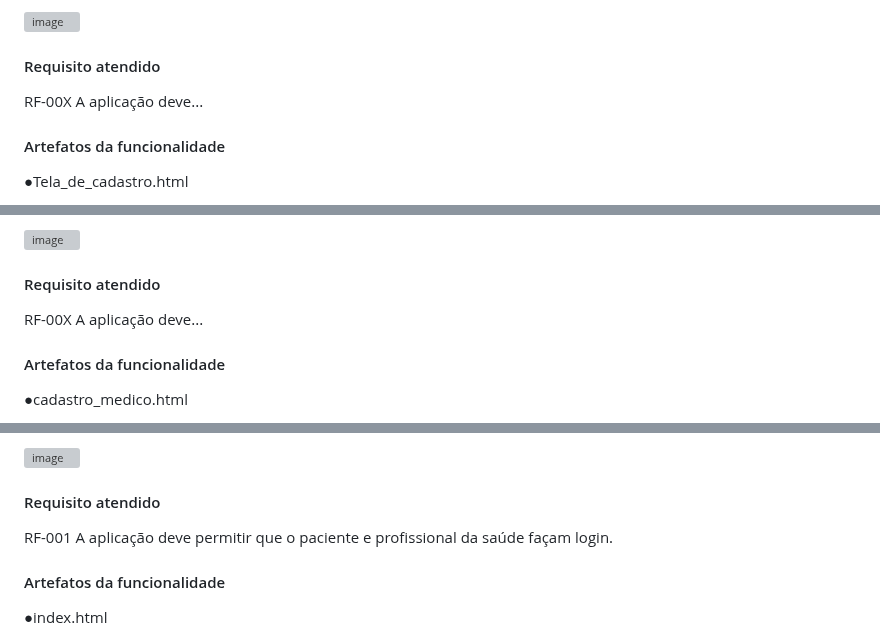
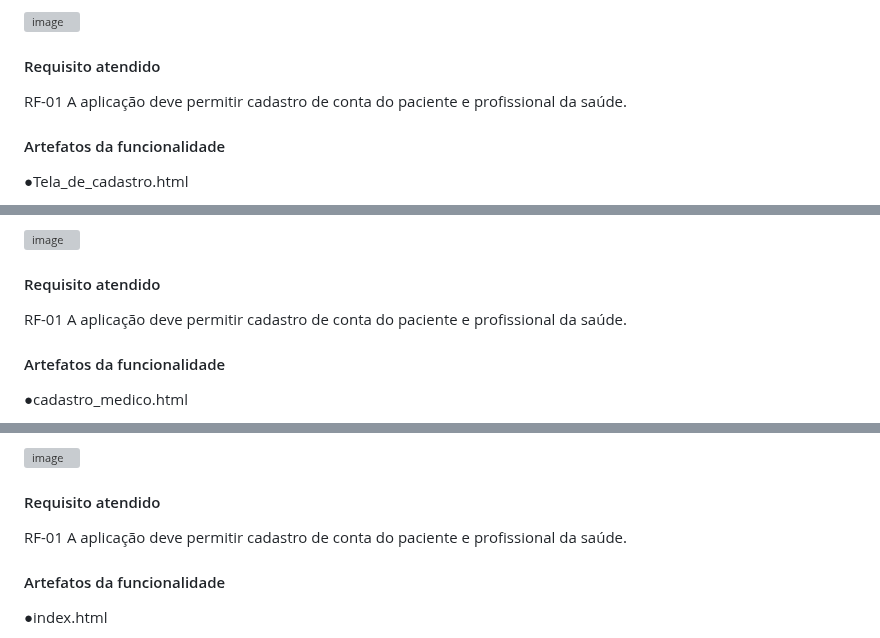
Before and after one commit to Andryws121/Trabalho-Faculdade-Sistema-De-Cl-nica-M-dica, a Markdown page: documentos/06-Programação de Funcionalidades.md, 3 parts joined by grey strips. GitHub-like rendering; grey boxes are pictures that could not be loaded.

```diff
--- a/documentos/06-Programação de Funcionalidades.md
+++ b/documentos/06-Programação de Funcionalidades.md
@@ -41,7 +41,7 @@ Exemplo da tela de login:
 
 #### Requisito atendido
 
-RF-00X	A aplicação deve...
+RF-01	A aplicação deve permitir cadastro de conta do paciente e profissional da saúde.
 
 #### Artefatos da funcionalidade
 
@@ -72,7 +72,7 @@ Exemplo da tela de Cadastro Médico:
 
 #### Requisito atendido
 
-RF-00X	A aplicação deve...
+RF-01	A aplicação deve permitir cadastro de conta do paciente e profissional da saúde.
 
 #### Artefatos da funcionalidade
 
@@ -101,7 +101,7 @@ Exemplo da tela de Cadastro Paciente:
 
 #### Requisito atendido
 
-RF-001	A aplicação deve permitir que o paciente e profissional da saúde façam login.
+RF-01	A aplicação deve permitir cadastro de conta do paciente e profissional da saúde.
 
 #### Artefatos da funcionalidade
 
```
Also changed, not shown: other parts of documentos/06-Programação de Funcionalidades.md (+6 -6 lines).
